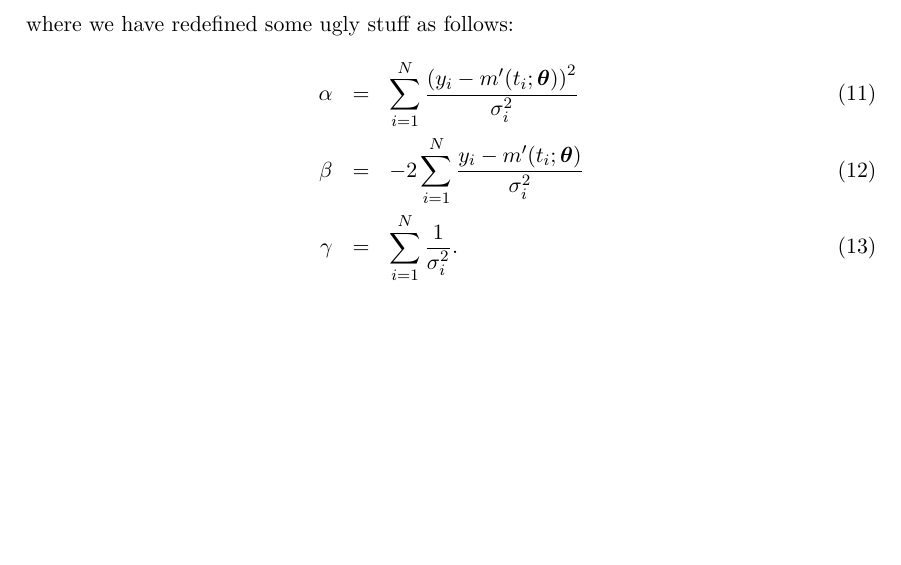
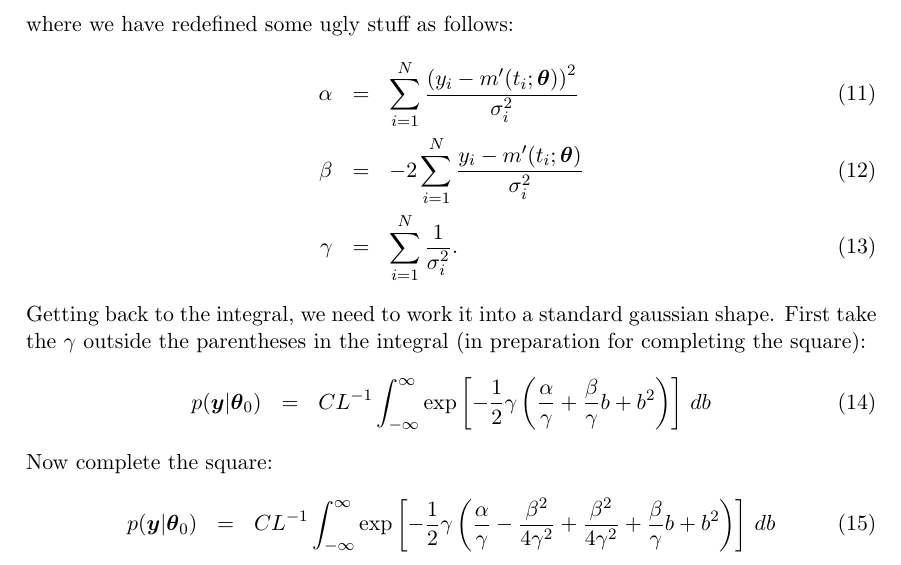
Before and after one commit to eggplantbren/Microlensing, a LaTeX document (doc/ms.tex): part of page 2 of 2, cut so that both start at the same text, the shorter picture padded with empty space. Compiled offline with pdfLaTeX.

Commit message:
Completing the square

```diff
--- a/doc/ms.tex
+++ b/doc/ms.tex
@@ -97,4 +97,27 @@ where we have redefined some ugly stuff as follows:
 \gamma &=& \sum_{i=1}^N \frac{1}{\sigma_i^2}.
 \end{eqnarray}
 
+Getting back to the integral, we need to work it into a standard gaussian shape.
+First take the $\gamma$ outside the parentheses in the integral (in preparation
+for completing the square):
+\begin{eqnarray}
+p(\yy | \btheta_0) &=&
+CL^{-1}\int_{-\infty}^\infty
+\exp\left[
+-\frac{1}{2}\gamma
+\left(\frac{\alpha}{\gamma} + \frac{\beta}{\gamma} b + b^2\right)
+\right]
+\, db
+\end{eqnarray}
+Now complete the square:
+\begin{eqnarray}
+p(\yy | \btheta_0) &=&
+CL^{-1}\int_{-\infty}^\infty
+\exp\left[
+-\frac{1}{2}\gamma
+\left(\frac{\alpha}{\gamma} - \frac{\beta^2}{4\gamma^2} + \frac{\beta^2}{4\gamma^2} + \frac{\beta}{\gamma} b + b^2\right)
+\right]
+\, db
+\end{eqnarray}
+
 \end{document}
```
